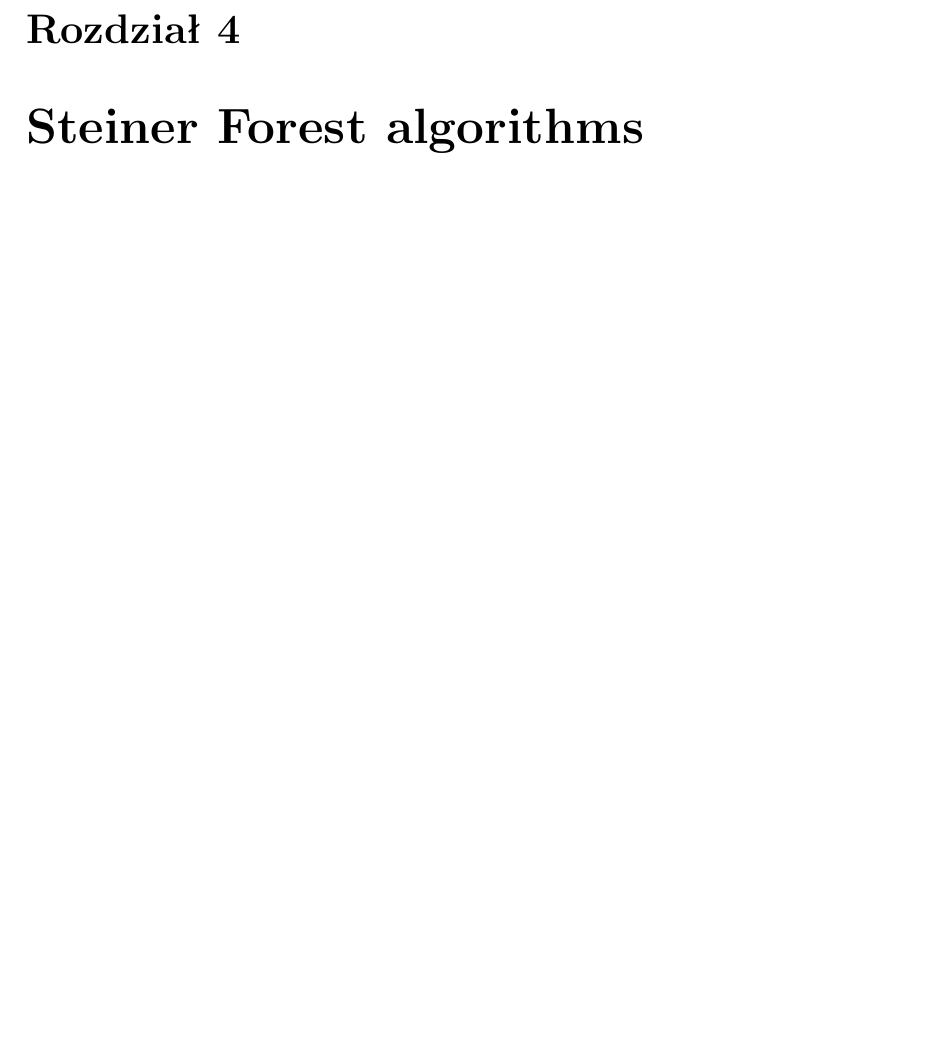
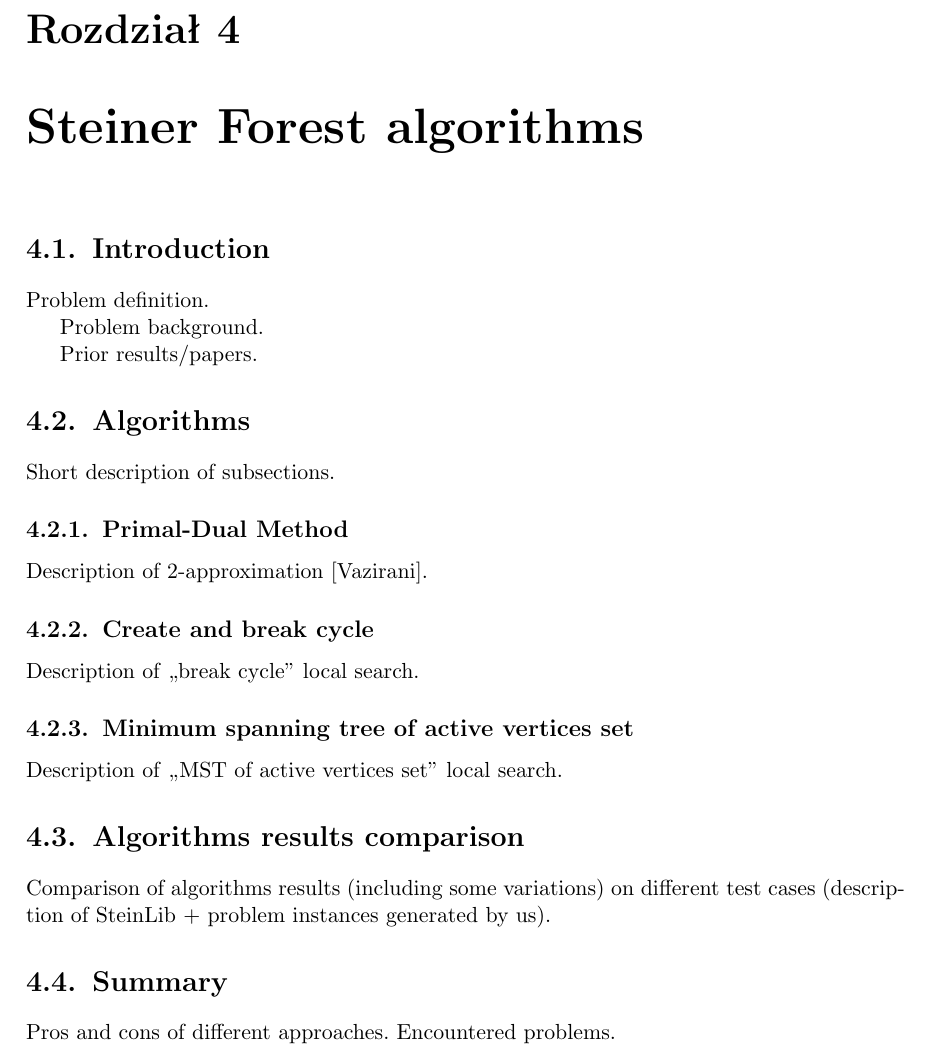
Before and after one commit to paal-prime/paal-bs, a LaTeX thesis (paal.tex, which reads paal_steiner_forest.tex): part of page 15 of 35, cut so that both start at the same text, the shorter picture padded with empty space. Compiled offline with pdfLaTeX; the source files are stored in an older character set and shown here as Unicode.

Commit message:
Steiner Forest chapter stub.

```diff
--- /dev/null
+++ b/paal_steiner_forest.tex
@@ -0,0 +1,29 @@
+\chapter{Steiner Forest algorithms}
+
+\section{Introduction}
+Problem definition.
+
+
+Problem background.
+
+
+Prior results/papers.
+
+
+\section{Algorithms}
+Short description of subsections.
+
+\subsection{Primal-Dual Method}
+Description of 2-approximation [Vazirani].
+
+\subsection{Create and break cycle}
+Description of ,,break cycle'' local search.
+
+\subsection{Minimum spanning tree of active vertices set}
+Description of ,,MST of active vertices set'' local search.
+
+\section{Algorithms results comparison}
+Comparison of algorithms results (including some variations) on different test cases (description of SteinLib + problem instances generated by us).
+
+\section{Summary}
+Pros and cons of different approaches. Encountered problems.
```
Also changed, not shown: paal.tex (+1 -1 lines).
